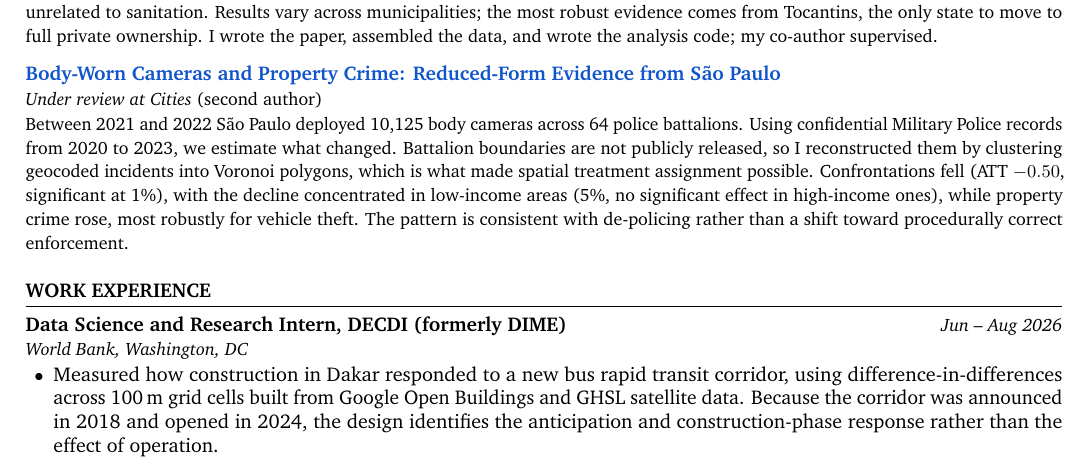
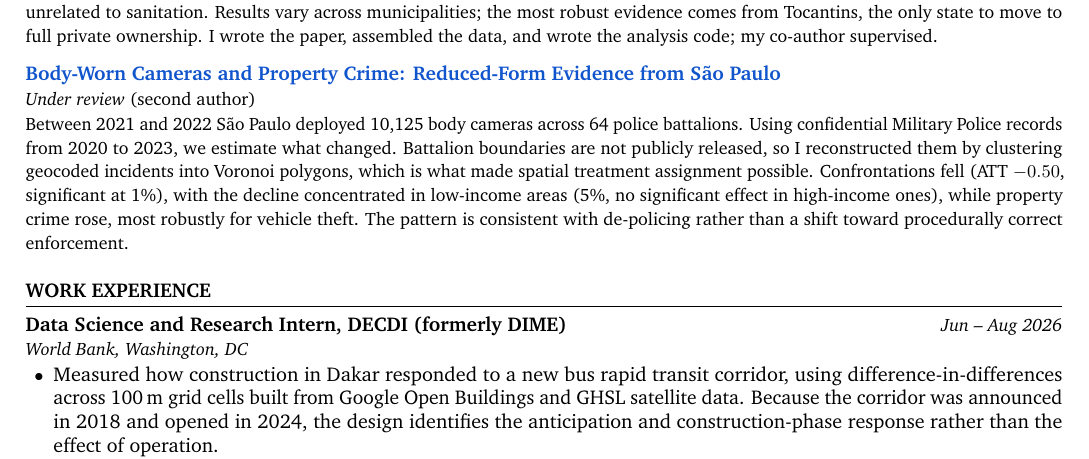
Before and after one commit to Rodrigofch7/Rodrigofch7.github.io, a LaTeX CV (cv/general/cv.tex, which reads cv/general/publications.tex): part of page 1 of 2, cut so that both start at the same text. Compiled offline with pdfLaTeX.

Commit message:
Keep the journal name off the public CV
The published CV is a public surface, so it should match the website and
profile: 'Under review', no venue, pending co-author sign-off. The
general variant now has its own publications block; the private targeted
variants keep 'Under review at Cities' since they go to named recruiters.

Also registers the bcgx variant and gitignores cv/letters.

Co-Authored-By: Claude Opus 5 <noreply@anthropic.com>

```diff
--- a/cv/general/cv.tex
+++ b/cv/general/cv.tex
@@ -7,7 +7,7 @@
 \input{summary}
 
 \input{../shared/education}
-\input{../shared/publications}
+\input{publications}
 %── WORK EXPERIENCE ──────────────────────────────────────────────────────────
 \section{Work Experience}
 
--- /dev/null
+++ b/cv/general/publications.tex
@@ -0,0 +1,10 @@
+%── PUBLICATIONS & WORKING PAPERS ────────────────────────────────────────────
+\section{Publications \& Working Papers}
+
+\cvpub{\href{https://www.sciencedirect.com/science/article/abs/pii/S0957178725000189}{Private Ownership of Water and Wastewater Systems: Assessing Health Impacts}}
+      {Utilities Policy, peer-reviewed journal article \textnormal{(first author)}}
+      {Brazil's 2020 sanitation law made it substantially easier for private operators to run water and wastewater systems. This paper asks whether the earlier wave of privatisations justified that decision, comparing propensity-matched municipalities before and after transfer between 1998 and 2021 with Callaway and Sant'Anna staggered difference-in-differences. We find significant reductions in hospital admissions for diarrheal disease among children under five (ATT $-11.6$ for infants, $-15.8$ at ages 1 to 5) and no effect on diseases unrelated to sanitation. Results vary across municipalities; the most robust evidence comes from Tocantins, the only state to move to full private ownership. I wrote the paper, assembled the data, and wrote the analysis code; my co-author supervised.}
+
+\cvpub{\href{https://papers.ssrn.com/sol3/papers.cfm?abstract_id=5441274}{Body-Worn Cameras and Property Crime: Reduced-Form Evidence from São Paulo}}
+      {Under review \textnormal{(second author)}}
+      {Between 2021 and 2022 São Paulo deployed 10,125 body cameras across 64 police battalions. Using confidential Military Police records from 2020 to 2023, we estimate what changed. Battalion boundaries are not publicly released, so I reconstructed them by clustering geocoded incidents into Voronoi polygons, which is what made spatial treatment assignment possible. Confrontations fell (ATT $-0.50$, significant at 1\%), with the decline concentrated in low-income areas (5\%, no significant effect in high-income ones), while property crime rose, most robustly for vehicle theft. The pattern is consistent with de-policing rather than a shift toward procedurally correct enforcement.}
```
Also changed, not shown: assets/Rodrigo_Franca_Chaves_CV.pdf, 2 other files.
